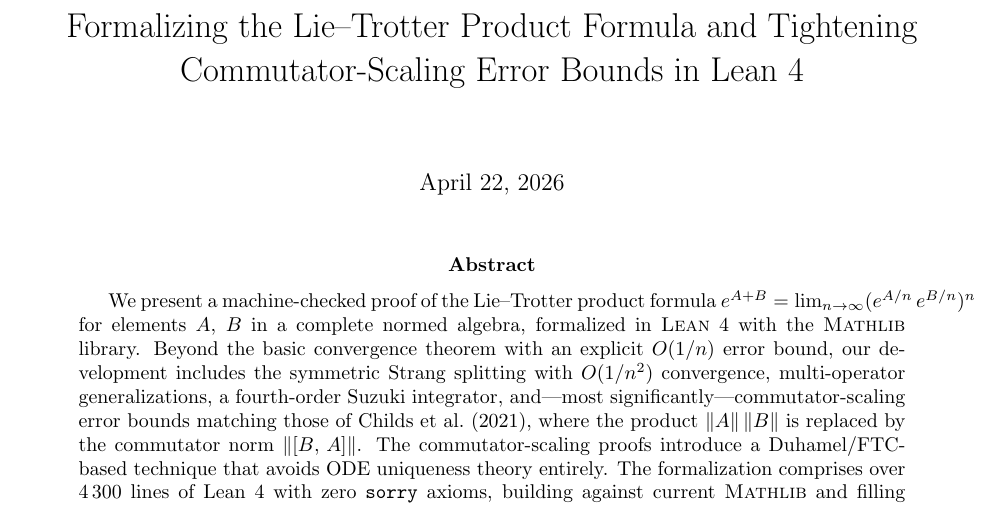
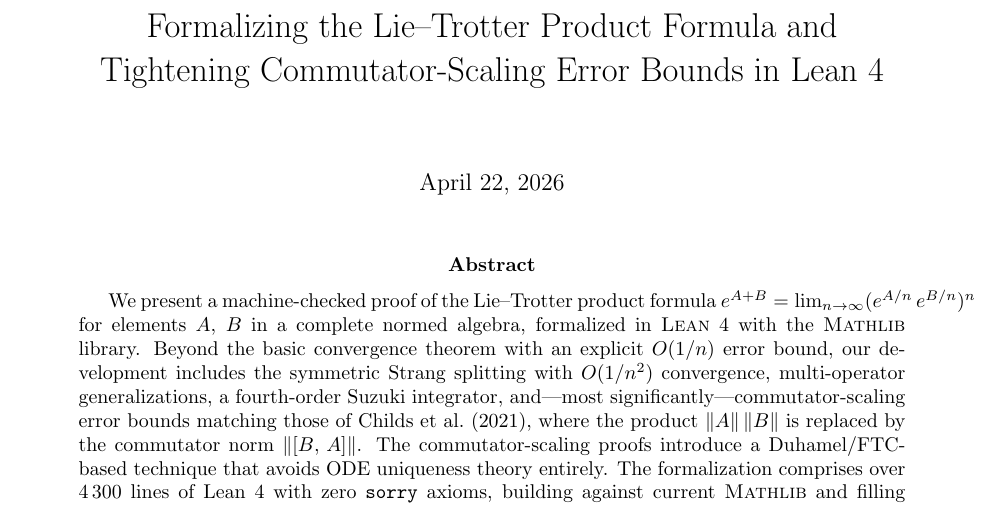
Before and after one commit to Jue-Xu/Lean-Trotter, a LaTeX paper (lean4trotter/lean4trotter.tex): part of page 1 of 25, cut so that both start at the same text. Compiled offline with pdfLaTeX.

Commit message:
LaTeX: break title after "and"
Move the line break so that "Tightening Commutator-Scaling Error Bounds
in Lean 4" starts on a new line, making the two-part structure of the
title visually clear.

Co-Authored-By: Claude Opus 4.7 (1M context) <noreply@anthropic.com>

```diff
--- a/lean4trotter/lean4trotter.tex
+++ b/lean4trotter/lean4trotter.tex
@@ -85,8 +85,8 @@
 }
 \lstnewenvironment{leancode}{\lstset{language=Lean4}}{}
 
-\title{Formalizing the Lie--Trotter Product Formula
-and Tightening Commutator-Scaling Error Bounds in Lean~4}
+\title{Formalizing the Lie--Trotter Product Formula and \\
+Tightening Commutator-Scaling Error Bounds in Lean~4}
 % \author{Jue Xu}
 
 \newtheorem{theorem}{Theorem}[section]
```
